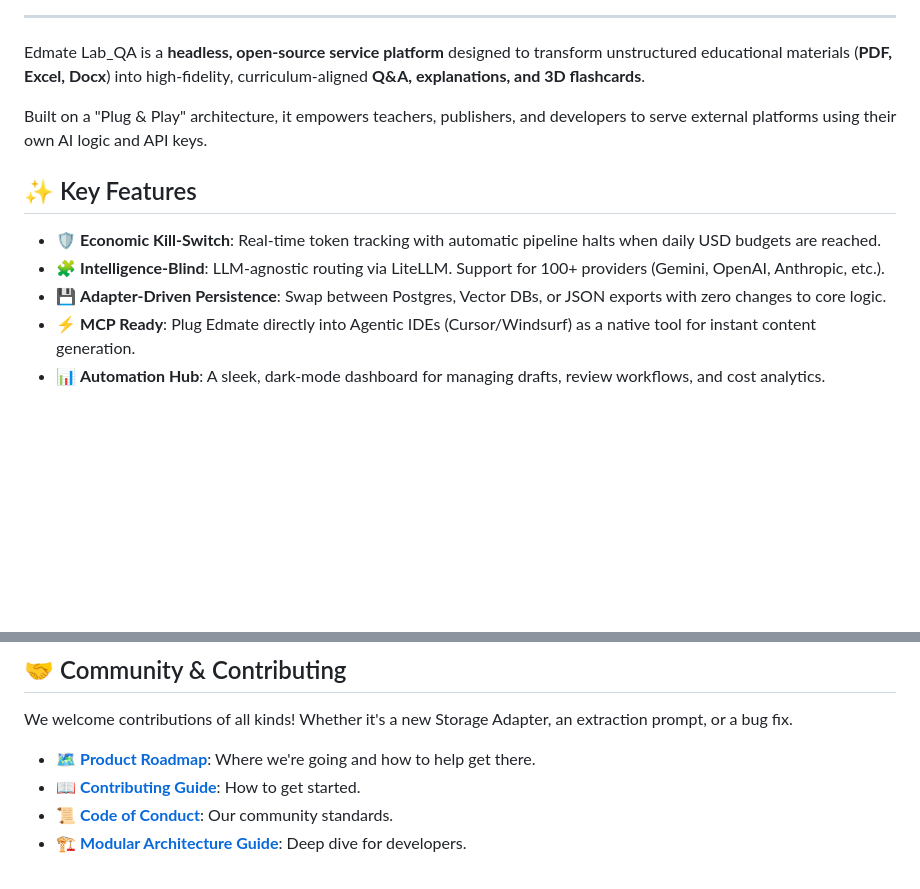
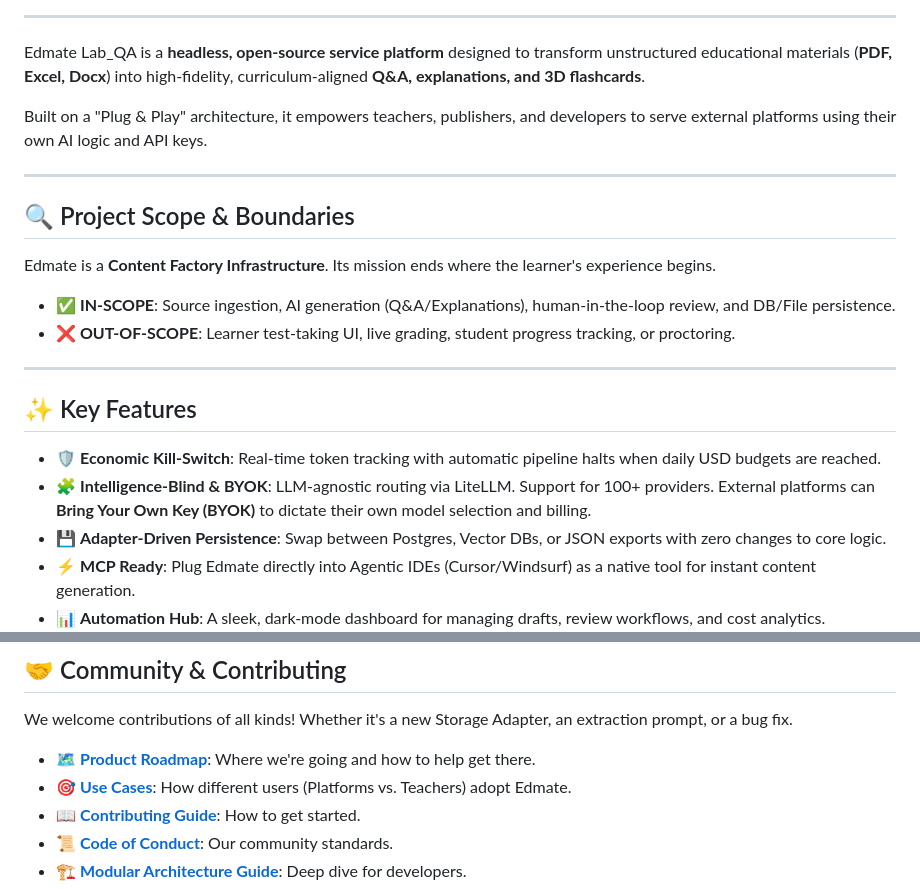
Before and after one commit to shmukit/Edmate, a Markdown page: README.md, 2 parts joined by grey strips. GitHub-like rendering; blank space fills up the shorter version.

Commit message:
docs: define project scope, boundaries, and use cases in updated README and new documentation file.

```diff
--- a/README.md
+++ b/README.md
@@ -20,10 +20,21 @@ Edmate Lab_QA is a **headless, open-source service platform** designed to transf
 
 Built on a "Plug & Play" architecture, it empowers teachers, publishers, and developers to serve external platforms using their own AI logic and API keys.
 
+---
+
+## 🔍 Project Scope & Boundaries
+
+Edmate is a **Content Factory Infrastructure**. Its mission ends where the learner's experience begins.
+
+- **✅ IN-SCOPE**: Source ingestion, AI generation (Q&A/Explanations), human-in-the-loop review, and DB/File persistence.
+- **❌ OUT-OF-SCOPE**: Learner test-taking UI, live grading, student progress tracking, or proctoring.
+
+---
+
 ## ✨ Key Features
 
 - 🛡️ **Economic Kill-Switch**: Real-time token tracking with automatic pipeline halts when daily USD budgets are reached.
-- 🧩 **Intelligence-Blind**: LLM-agnostic routing via LiteLLM. Support for 100+ providers (Gemini, OpenAI, Anthropic, etc.).
+- 🧩 **Intelligence-Blind & BYOK**: LLM-agnostic routing via LiteLLM. Support for 100+ providers. External platforms can **Bring Your Own Key (BYOK)** to dictate their own model selection and billing.
 - 💾 **Adapter-Driven Persistence**: Swap between Postgres, Vector DBs, or JSON exports with zero changes to core logic.
 - ⚡ **MCP Ready**: Plug Edmate directly into Agentic IDEs (Cursor/Windsurf) as a native tool for instant content generation.
 - 📊 **Automation Hub**: A sleek, dark-mode dashboard for managing drafts, review workflows, and cost analytics.
@@ -116,6 +127,7 @@ Edmate's HIA engine generates:
 We welcome contributions of all kinds! Whether it's a new Storage Adapter, an extraction prompt, or a bug fix.
 
 - 🗺️ **[Product Roadmap](ROADMAP.md)**: Where we're going and how to help get there.
+- 🎯 **[Use Cases](docs/USE_CASES.md)**: How different users (Platforms vs. Teachers) adopt Edmate.
 - 📖 **[Contributing Guide](CONTRIBUTING.md)**: How to get started.
 - 📜 **[Code of Conduct](CODE_OF_CONDUCT.md)**: Our community standards.
 - 🏗️ **[Modular Architecture Guide](content_gen/docs/CONTRIBUTING_MODULAR.md)**: Deep dive for developers.
```
Also changed, not shown: docs/USE_CASES.md (added, +92 -0 lines).
